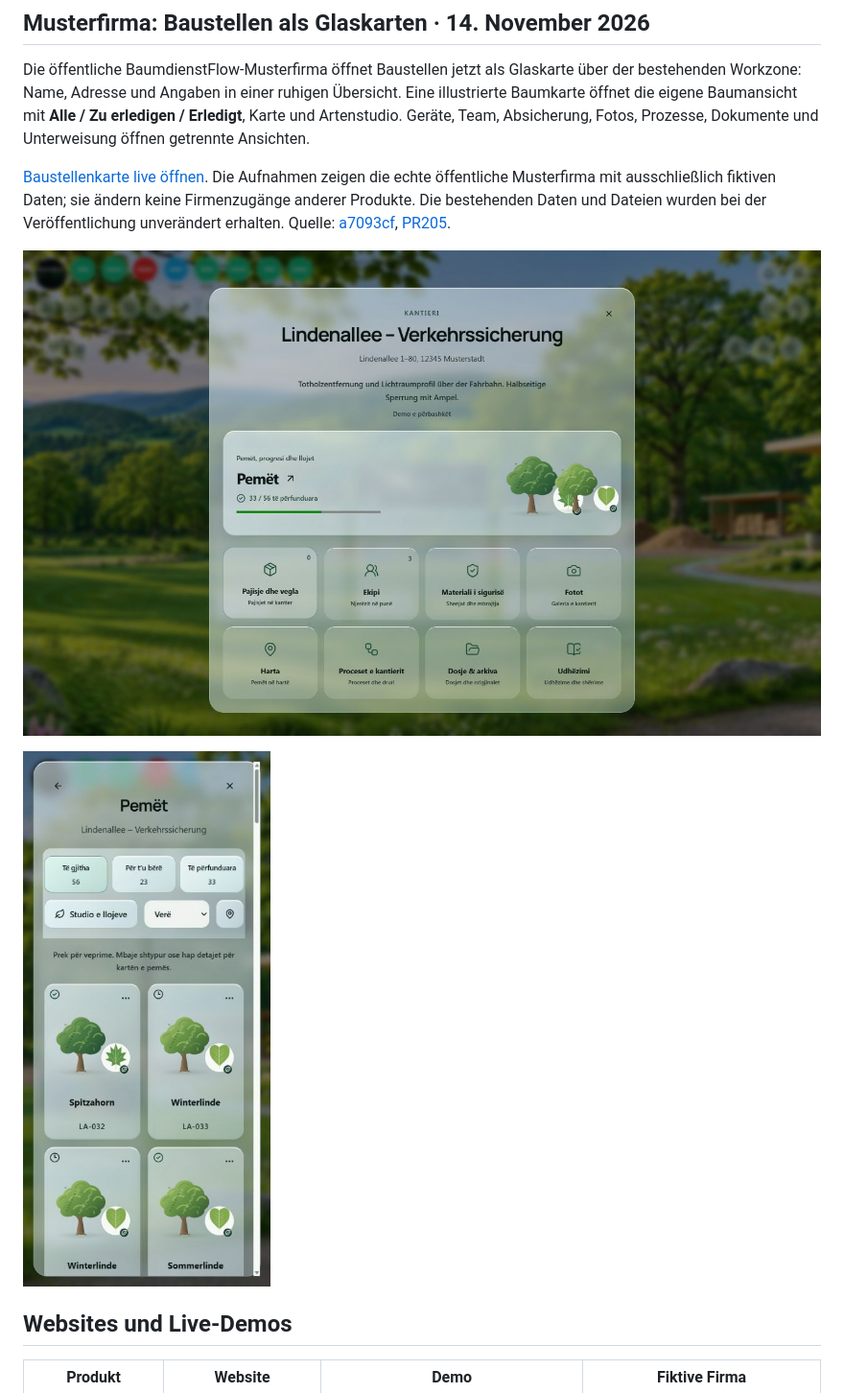
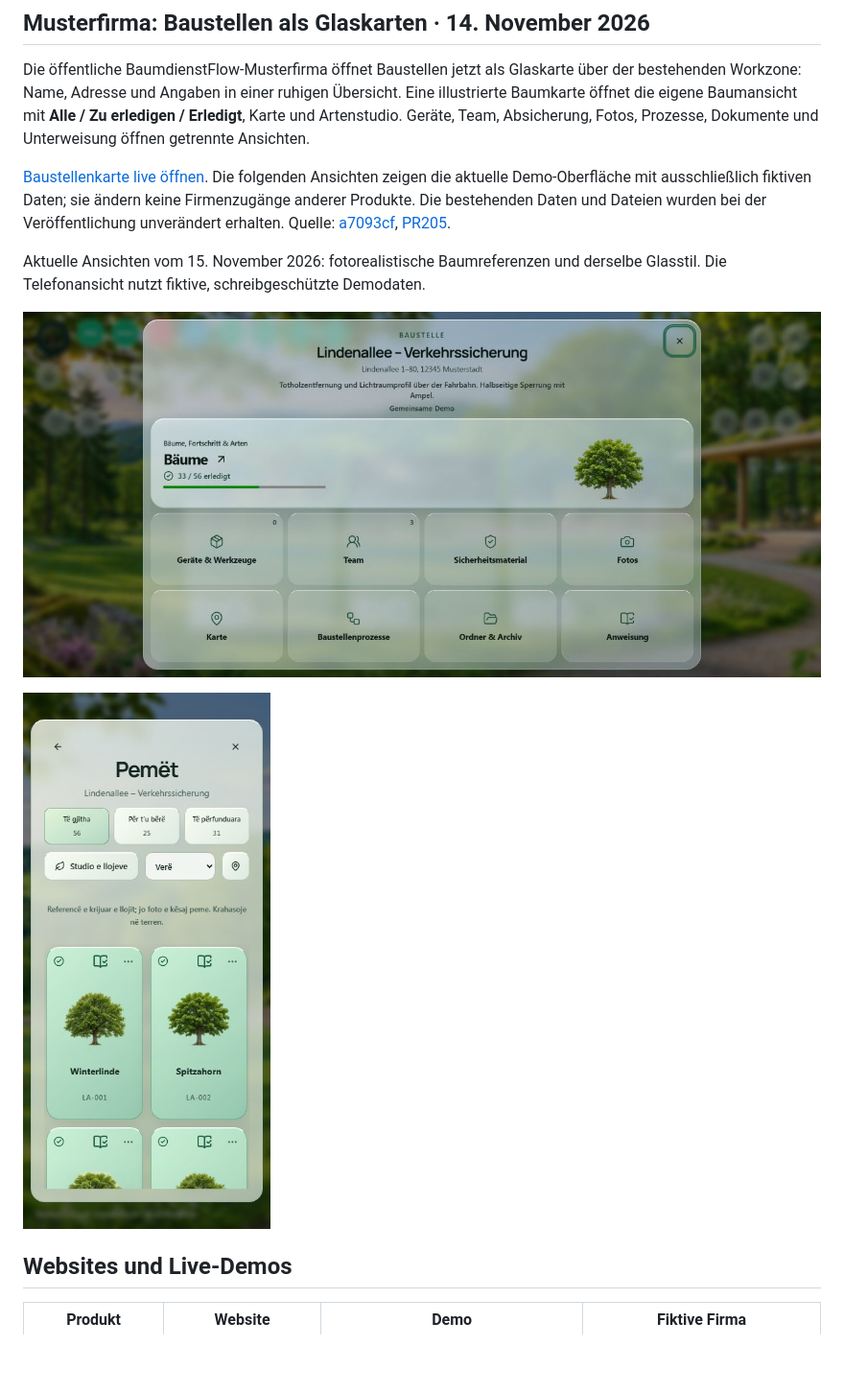
Before and after one commit to IamRedi/redionflow, a Markdown page: README.md, the part around the change. Shown at 96% size. Drawn GitHub-style; pictures changed too: docs/assets/screenshots/site-card-photoreal-20261115.jpg (added), docs/assets/screenshots/tree-cards-photoreal-phone-20261115.jpg (added); blank space fills up the shorter version.

Commit message:
docs: show current photoreal glass tree captures

```diff
--- a/README.md
+++ b/README.md
@@ -25,11 +25,13 @@ Lange Baumlisten montieren nur das sichtbare Fenster mit kleinem Puffer. Inventa
 
 Die öffentliche BaumdienstFlow-Musterfirma öffnet Baustellen jetzt als Glaskarte über der bestehenden Workzone: Name, Adresse und Angaben in einer ruhigen Übersicht. Eine illustrierte Baumkarte öffnet die eigene Baumansicht mit **Alle / Zu erledigen / Erledigt**, Karte und Artenstudio. Geräte, Team, Absicherung, Fotos, Prozesse, Dokumente und Unterweisung öffnen getrennte Ansichten.
 
-[Baustellenkarte live öffnen](https://redionflow-production.up.railway.app/demo/baustellen/cmw5rbbq1000o2kk19w9m2apf). Die Aufnahmen zeigen die echte öffentliche Musterfirma mit ausschließlich fiktiven Daten; sie ändern keine Firmenzugänge anderer Produkte. Die bestehenden Daten und Dateien wurden bei der Veröffentlichung unverändert erhalten. Quelle: [a7093cf](https://github.com/IamRedi/redionflow/commit/a7093cf57599ccc319a5520fdb92e18c99ece0a4), [PR205](https://github.com/IamRedi/redionflow/pull/205).
+[Baustellenkarte live öffnen](https://redionflow-production.up.railway.app/demo/baustellen/cmw5rbbq1000o2kk19w9m2apf). Die folgenden Ansichten zeigen die aktuelle Demo-Oberfläche mit ausschließlich fiktiven Daten; sie ändern keine Firmenzugänge anderer Produkte. Die bestehenden Daten und Dateien wurden bei der Veröffentlichung unverändert erhalten. Quelle: [a7093cf](https://github.com/IamRedi/redionflow/commit/a7093cf57599ccc319a5520fdb92e18c99ece0a4), [PR205](https://github.com/IamRedi/redionflow/pull/205).
 
-![Glaskarte der Musterfirma-Baustelle über Workzone](docs/assets/screenshots/baum-site-glass-live-20261114.jpg)
+Aktuelle Ansichten vom 15. November 2026: fotorealistische Baumreferenzen und derselbe Glasstil. Die Telefonansicht nutzt fiktive, schreibgeschützte Demodaten.
 
-<img src="docs/assets/screenshots/baum-tree-cards-phone-live-20261114.jpg" alt="Musterfirma am Telefon: Baumkarten mit Statusfiltern, Karte und Artenstudio" width="320">
+![Glaskarte der Musterfirma-Baustelle über Workzone](docs/assets/screenshots/site-card-photoreal-20261115.jpg)
+
+<img src="docs/assets/screenshots/tree-cards-photoreal-phone-20261115.jpg" alt="Musterfirma am Telefon: Baumkarten mit Statusfiltern, Karte und Artenstudio" width="320">
 
 ## Websites und Live-Demos
 
```
Also changed, not shown: EVIDENCE.md (+7 -0 lines), README.en.md (+5 -3 lines).
